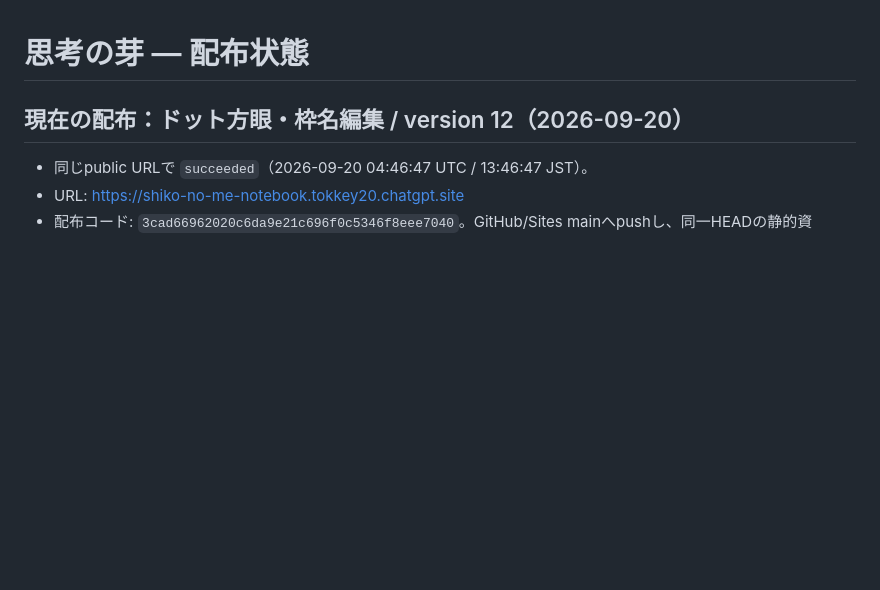
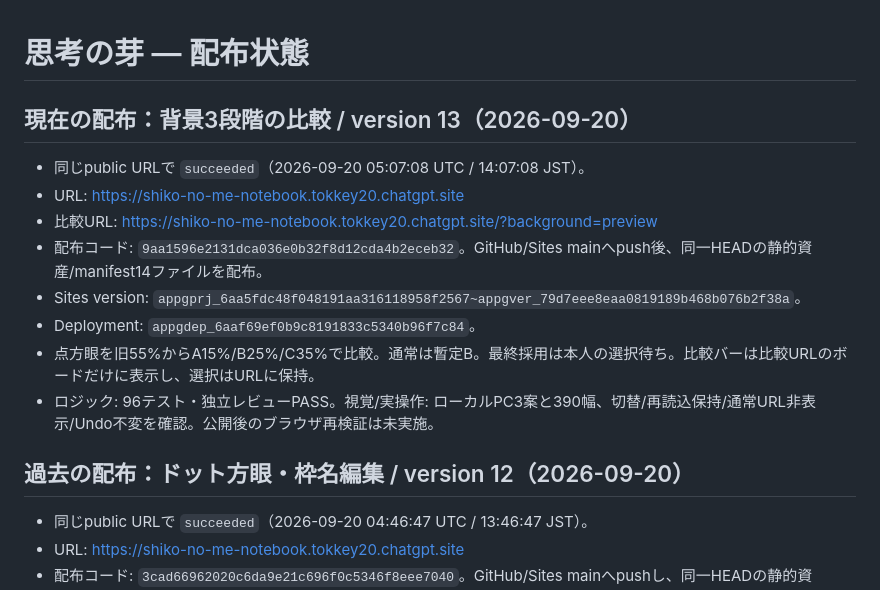
Before and after one commit to toki0001/shiko-no-me, a Markdown page: LAUNCH-STATE.md, the part around the change. Rendered like a GitHub page; blank space fills up the shorter version.

Commit message:
docs: record background comparison release

```diff
--- a/LAUNCH-STATE.md
+++ b/LAUNCH-STATE.md
@@ -1,6 +1,17 @@
 # 思考の芽 — 配布状態
 
-## 現在の配布：ドット方眼・枠名編集 / version 12（2026-09-20）
+## 現在の配布：背景3段階の比較 / version 13（2026-09-20）
+
+- 同じpublic URLで `succeeded`（2026-09-20 05:07:08 UTC / 14:07:08 JST）。
+- URL: https://shiko-no-me-notebook.tokkey20.chatgpt.site
+- 比較URL: https://shiko-no-me-notebook.tokkey20.chatgpt.site/?background=preview
+- 配布コード: `9aa1596e2131dca036e0b32f8d12cda4b2eceb32`。GitHub/Sites mainへpush後、同一HEADの静的資産/manifest14ファイルを配布。
+- Sites version: `appgprj_6aa5fdc48f048191aa316118958f2567~appgver_79d7eee8eaa0819189b468b076b2f38a`。
+- Deployment: `appgdep_6aaf69ef0b9c8191833c5340b96f7c84`。
+- 点方眼を旧55%からA15%/B25%/C35%で比較。通常は暫定B。最終採用は本人の選択待ち。比較バーは比較URLのボードだけに表示し、選択はURLに保持。
+- ロジック: 96テスト・独立レビューPASS。視覚/実操作: ローカルPC3案と390幅、切替/再読込保持/通常URL非表示/Undo不変を確認。公開後のブラウザ再検証は未実施。
+
+## 過去の配布：ドット方眼・枠名編集 / version 12（2026-09-20）
 
 - 同じpublic URLで `succeeded`（2026-09-20 04:46:47 UTC / 13:46:47 JST）。
 - URL: https://shiko-no-me-notebook.tokkey20.chatgpt.site
```
Also changed, not shown: VERSION-1.01.md (+2 -0 lines).
